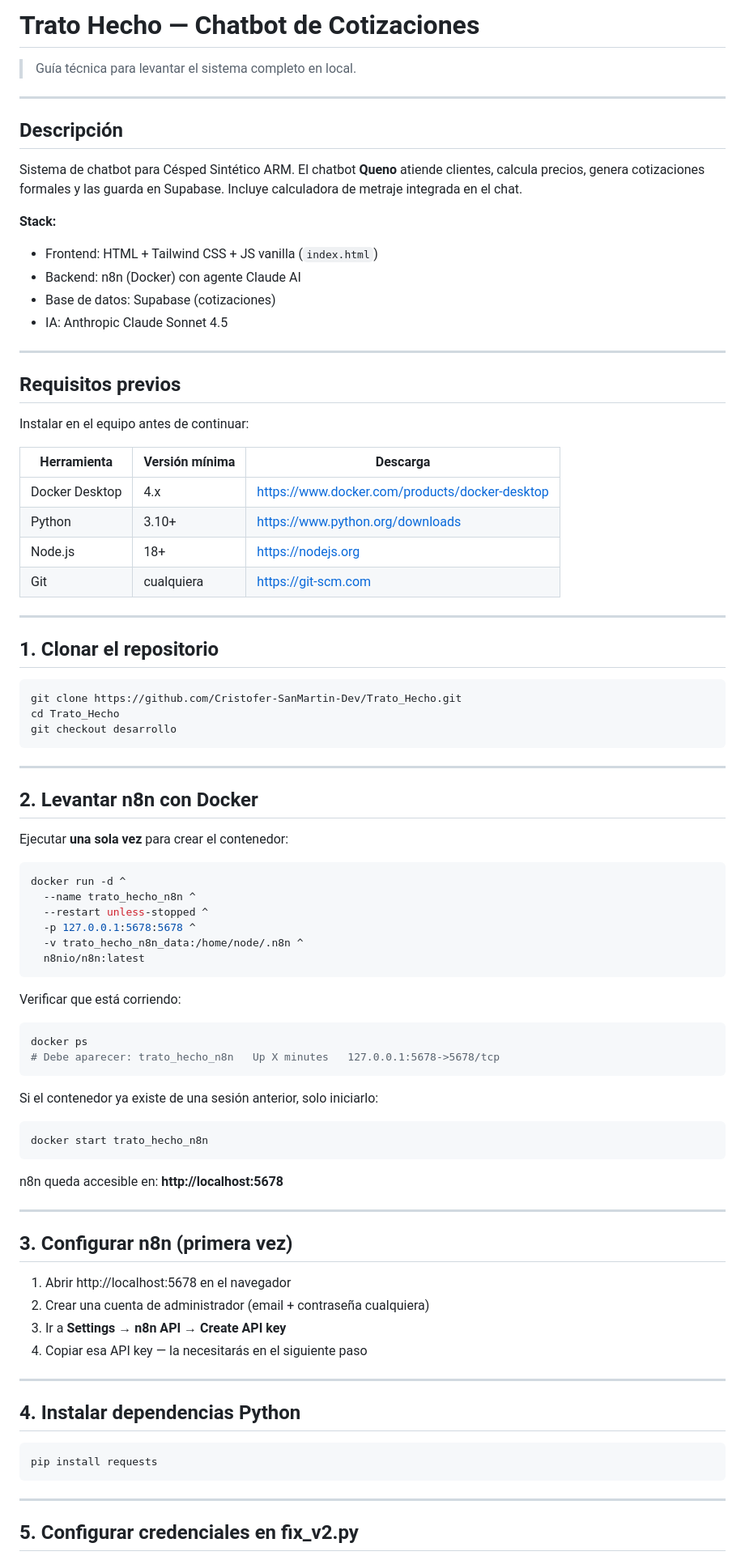
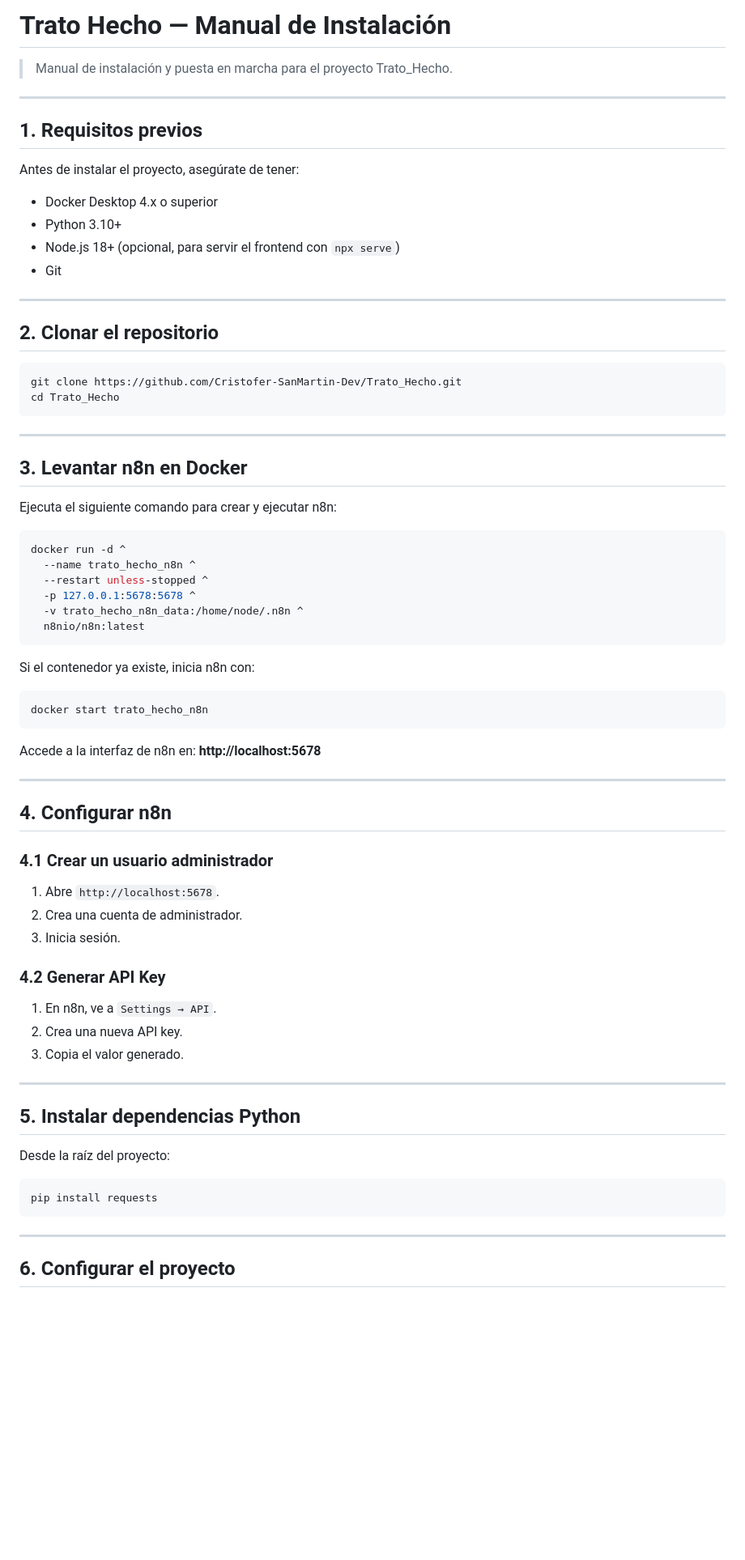
Before and after one commit to Cristofer-SanMartin-Dev/Trato_Hecho, a Markdown page: README.md, the part around one of its changes. Shown at 81% size. Drawn GitHub-style; blank space fills up the shorter version.

````diff
--- a/README.md
+++ b/README.md
@@ -1,47 +1,32 @@
-# Trato Hecho — Chatbot de Cotizaciones
+# Trato Hecho — Manual de Instalación
 
-> Guía técnica para levantar el sistema completo en local.
+> Manual de instalación y puesta en marcha para el proyecto Trato_Hecho.
 
 ---
 
-## Descripción
+## 1. Requisitos previos
 
-Sistema de chatbot para Césped Sintético ARM. El chatbot **Queno** atiende clientes, calcula precios, genera cotizaciones formales y las guarda en Supabase. Incluye calculadora de metraje integrada en el chat.
+Antes de instalar el proyecto, asegúrate de tener:
 
-**Stack:**
-- Frontend: HTML + Tailwind CSS + JS vanilla (`index.html`)
-- Backend: n8n (Docker) con agente Claude AI
-- Base de datos: Supabase (cotizaciones)
-- IA: Anthropic Claude Sonnet 4.5
+- Docker Desktop 4.x o superior
+- Python 3.10+
+- Node.js 18+ (opcional, para servir el frontend con `npx serve`)
+- Git
 
 ---
 
-## Requisitos previos
-
-Instalar en el equipo antes de continuar:
-
-| Herramienta | Versión mínima | Descarga |
-|---|---|---|
-| Docker Desktop | 4.x | https://www.docker.com/products/docker-desktop |
-| Python | 3.10+ | https://www.python.org/downloads |
-| Node.js | 18+ | https://nodejs.org |
-| Git | cualquiera | https://git-scm.com |
-
----
-
-## 1. Clonar el repositorio
+## 2. Clonar el repositorio
 
 ```bash
 git clone https://github.com/Cristofer-SanMartin-Dev/Trato_Hecho.git
 cd Trato_Hecho
-git checkout desarrollo
 ```
 
 ---
 
-## 2. Levantar n8n con Docker
+## 3. Levantar n8n en Docker
 
-Ejecutar **una sola vez** para crear el contenedor:
+Ejecuta el siguiente comando para crear y ejecutar n8n:
 
 ```bash
 docker run -d ^
@@ -52,33 +37,35 @@ docker run -d ^
   n8nio/n8n:latest
 ```
 
-Verificar que está corriendo:
-
-```bash
-docker ps
-# Debe aparecer: trato_hecho_n8n   Up X minutes   127.0.0.1:5678->5678/tcp
-```
-
-Si el contenedor ya existe de una sesión anterior, solo iniciarlo:
+Si el contenedor ya existe, inicia n8n con:
 
 ```bash
 docker start trato_hecho_n8n
 ```
 
-n8n queda accesible en: **http://localhost:5678**
+Accede a la interfaz de n8n en: **http://localhost:5678**
 
 ---
 
-## 3. Configurar n8n (primera vez)
+## 4. Configurar n8n
 
-1. Abrir http://localhost:5678 en el navegador
-2. Crear una cuenta de administrador (email + contraseña cualquiera)
-3. Ir a **Settings → n8n API → Create API key**
-4. Copiar esa API key — la necesitarás en el siguiente paso
+### 4.1 Crear un usuario administrador
+
+1. Abre `http://localhost:5678`.
+2. Crea una cuenta de administrador.
+3. Inicia sesión.
+
+### 4.2 Generar API Key
+
+1. En n8n, ve a `Settings → API`.
+2. Crea una nueva API key.
+3. Copia el valor generado.
 
 ---
 
-## 4. Instalar dependencias Python
+## 5. Instalar dependencias Python
+
+Desde la raíz del proyecto:
 
 ```bash
 pip install requests
@@ -86,5 +73,5 @@ pip install requests
 
 ---
 
-## 5. Configurar credenciales en fix_v2.py
+## 6. Configurar el proyecto
 
````
Also changed, not shown: other parts of README.md (+69 -77 lines), DOCUMENTACION_TECNICA.md (added, +205 -0 lines), n8n/DOCUMENTACION_FLUJO.md (+105 -37 lines).
